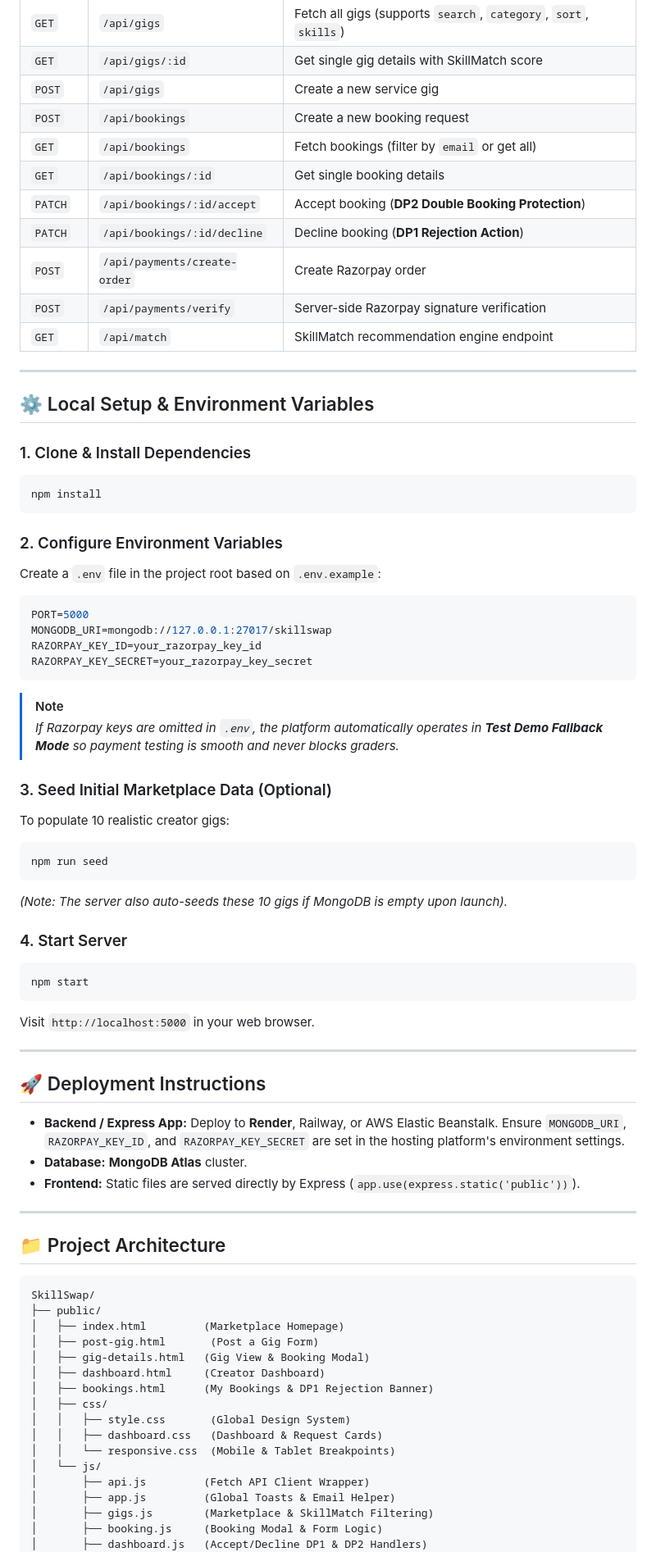
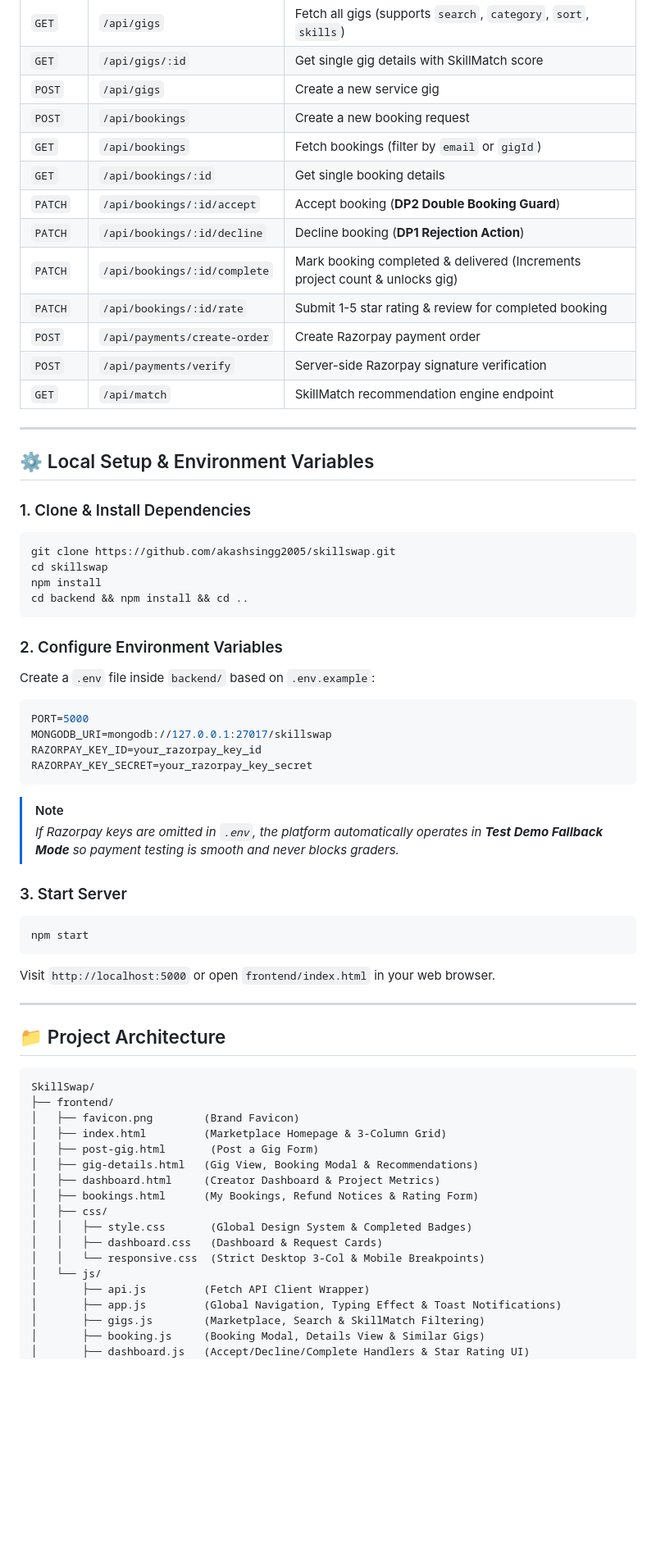
Before and after one commit to akashsingg2005/skillswap, a Markdown page: README.md, the part around one of its changes. Shown at 82% size. GitHub-like rendering; blank space fills up the shorter version.

Commit message:
Docs: Update README.md and DECISIONS.md with latest features, API endpoints, and project architecture

````diff
--- a/README.md
+++ b/README.md
@@ -55,11 +55,13 @@
 | `GET` | `/api/gigs/:id` | Get single gig details with SkillMatch score |
 | `POST` | `/api/gigs` | Create a new service gig |
 | `POST` | `/api/bookings` | Create a new booking request |
-| `GET` | `/api/bookings` | Fetch bookings (filter by `email` or get all) |
+| `GET` | `/api/bookings` | Fetch bookings (filter by `email` or `gigId`) |
 | `GET` | `/api/bookings/:id` | Get single booking details |
-| `PATCH` | `/api/bookings/:id/accept` | Accept booking (**DP2 Double Booking Protection**) |
+| `PATCH` | `/api/bookings/:id/accept` | Accept booking (**DP2 Double Booking Guard**) |
 | `PATCH` | `/api/bookings/:id/decline` | Decline booking (**DP1 Rejection Action**) |
-| `POST` | `/api/payments/create-order` | Create Razorpay order |
+| `PATCH` | `/api/bookings/:id/complete` | Mark booking completed & delivered (Increments project count & unlocks gig) |
+| `PATCH` | `/api/bookings/:id/rate` | Submit 1-5 star rating & review for completed booking |
+| `POST` | `/api/payments/create-order` | Create Razorpay payment order |
 | `POST` | `/api/payments/verify` | Server-side Razorpay signature verification |
 | `GET` | `/api/match` | SkillMatch recommendation engine endpoint |
 
@@ -69,11 +71,14 @@
 
 ### 1. Clone & Install Dependencies
 ```bash
+git clone https://github.com/akashsingg2005/skillswap.git
+cd skillswap
 npm install
+cd backend && npm install && cd ..
 ```
 
 ### 2. Configure Environment Variables
-Create a `.env` file in the project root based on `.env.example`:
+Create a `.env` file inside `backend/` based on `.env.example`:
 ```env
 PORT=5000
 MONGODB_URI=mongodb://127.0.0.1:27017/skillswap
@@ -84,26 +89,11 @@ RAZORPAY_KEY_SECRET=your_razorpay_key_secret
 > [!NOTE]
 > *If Razorpay keys are omitted in `.env`, the platform automatically operates in **Test Demo Fallback Mode** so payment testing is smooth and never blocks graders.*
 
-### 3. Seed Initial Marketplace Data (Optional)
-To populate 10 realistic creator gigs:
-```bash
-npm run seed
-```
-*(Note: The server also auto-seeds these 10 gigs if MongoDB is empty upon launch).*
-
-### 4. Start Server
+### 3. Start Server
 ```bash
 npm start
 ```
-Visit `http://localhost:5000` in your web browser.
-
----
-
-## 🚀 Deployment Instructions
-
-- **Backend / Express App:** Deploy to **Render**, Railway, or AWS Elastic Beanstalk. Ensure `MONGODB_URI`, `RAZORPAY_KEY_ID`, and `RAZORPAY_KEY_SECRET` are set in the hosting platform's environment settings.
-- **Database:** **MongoDB Atlas** cluster.
-- **Frontend:** Static files are served directly by Express (`app.use(express.static('public'))`).
+Visit `http://localhost:5000` or open `frontend/index.html` in your web browser.
 
 ---
 
@@ -111,20 +101,21 @@ Visit `http://localhost:5000` in your web browser.
 
 ```
 SkillSwap/
-├── public/
-│   ├── index.html         (Marketplace Homepage)
+├── frontend/
+│   ├── favicon.png        (Brand Favicon)
+│   ├── index.html         (Marketplace Homepage & 3-Column Grid)
 │   ├── post-gig.html       (Post a Gig Form)
-│   ├── gig-details.html   (Gig View & Booking Modal)
-│   ├── dashboard.html     (Creator Dashboard)
-│   ├── bookings.html      (My Bookings & DP1 Rejection Banner)
+│   ├── gig-details.html   (Gig View, Booking Modal & Recommendations)
+│   ├── dashboard.html     (Creator Dashboard & Project Metrics)
+│   ├── bookings.html      (My Bookings, Refund Notices & Rating Form)
 │   ├── css/
-│   │   ├── style.css       (Global Design System)
+│   │   ├── style.css       (Global Design System & Completed Badges)
 │   │   ├── dashboard.css   (Dashboard & Request Cards)
-│   │   └── responsive.css  (Mobile & Tablet Breakpoints)
+│   │   └── responsive.css  (Strict Desktop 3-Col & Mobile Breakpoints)
 │   └── js/
 │       ├── api.js         (Fetch API Client Wrapper)
-│       ├── app.js         (Global Toasts & Email Helper)
-│       ├── gigs.js        (Marketplace & SkillMatch Filtering)
-│       ├── booking.js     (Booking Modal & Form Logic)
-│       ├── dashboard.js   (Accept/Decline DP1 & DP2 Handlers)
+│       ├── app.js         (Global Navigation, Typing Effect & Toast Notifications)
+│       ├── gigs.js        (Marketplace, Search & SkillMatch Filtering)
+│       ├── booking.js     (Booking Modal, Details View & Similar Gigs)
+│       ├── dashboard.js   (Accept/Decline/Complete Handlers & Star Rating UI)
 │       └── payment.js     (Razorpay Checkout & Verification)
````
Also changed, not shown: other parts of README.md (+33 -33 lines), DECISIONS.md (+36 -24 lines).
